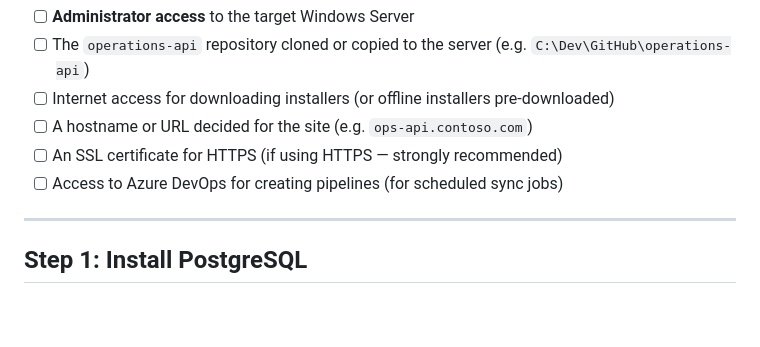
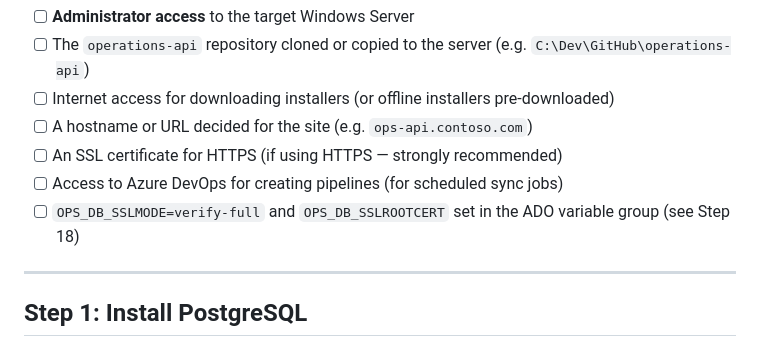
Before and after one commit to dpenny7uk/operations-api, a Markdown page: DEPLOYMENT.md, the part around the change. GitHub-like rendering; blank space fills up the shorter version.

Commit message:
docs: add OPS_DB_SSL vars to pre-deployment checklist

```diff
--- a/DEPLOYMENT.md
+++ b/DEPLOYMENT.md
@@ -260,6 +260,7 @@ Before starting, confirm you have:
 - [ ] A hostname or URL decided for the site (e.g. `ops-api.contoso.com`)
 - [ ] An SSL certificate for HTTPS (if using HTTPS — strongly recommended)
 - [ ] Access to Azure DevOps for creating pipelines (for scheduled sync jobs)
+- [ ] `OPS_DB_SSLMODE=verify-full` and `OPS_DB_SSLROOTCERT` set in the ADO variable group (see Step 18)
 
 ---
 
```
